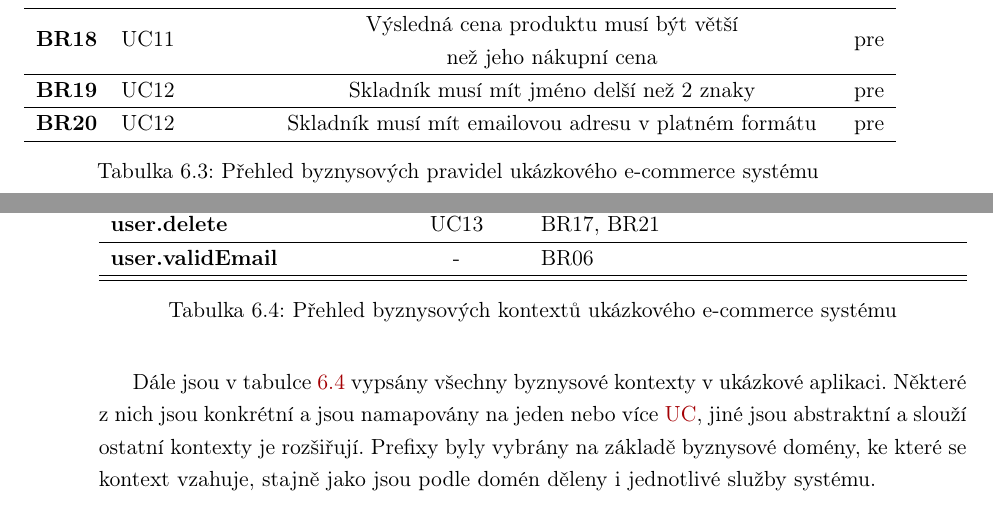
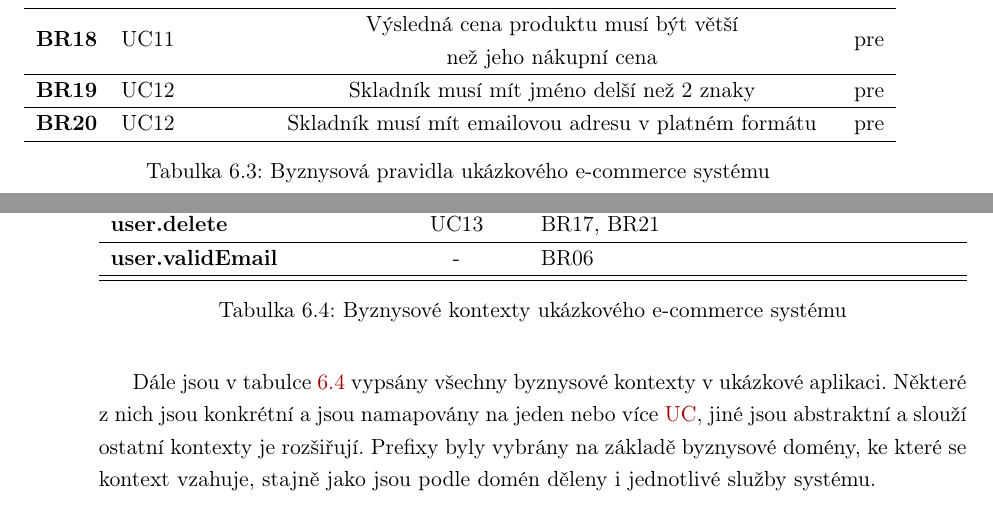
Before and after one commit to klimesf/diploma-thesis-text, a LaTeX thesis (diploma-thesis.tex, which reads content/chapter-06-verifikace.tex): two parts of pages 74 and 75 of 101, joined at a grey line, cut so that both start at the same text. Compiled offline with pdfLaTeX.

Commit message:
chapter 6 tables captions fix

```diff
--- a/content/chapter-06-verifikace.tex
+++ b/content/chapter-06-verifikace.tex
@@ -236,7 +236,7 @@ vid\'{\i}me, na které užitné př\'{\i}pady se pravidlo aplikuje, a jak\'y je
         \textbf{BR20} & UC12 & Skladn\'{\i}k mus\'{\i} m\'{\i}t emailovou adresu v platném formátu & pre \\
         \hline
     \end{tabular}
-    \caption{Přehled byznysov\'ych pravidel ukázkového e-commerce systému}
+    \caption{Byznysová pravidla ukázkového e-commerce systému}
     \label{tbl:business-rules}
 \end{table}
 
@@ -274,7 +274,7 @@ jsou podle domén děleny i jednotlivé služby systému.
         \textbf{user.validEmail} & - & BR06 \\ \hline
         \hline
     \end{tabular*}
-    \caption{Přehled byznysov\'ych kontextů ukázkového e-commerce systému}
+    \caption{Byznysové kontexty ukázkového e-commerce systému}
     \label{tbl:business-contexts}
 \end{table}
 
```
Also changed, not shown: diploma-thesis.pdf, content/chapter-06-verifikace.tex (4 more changed lines).
